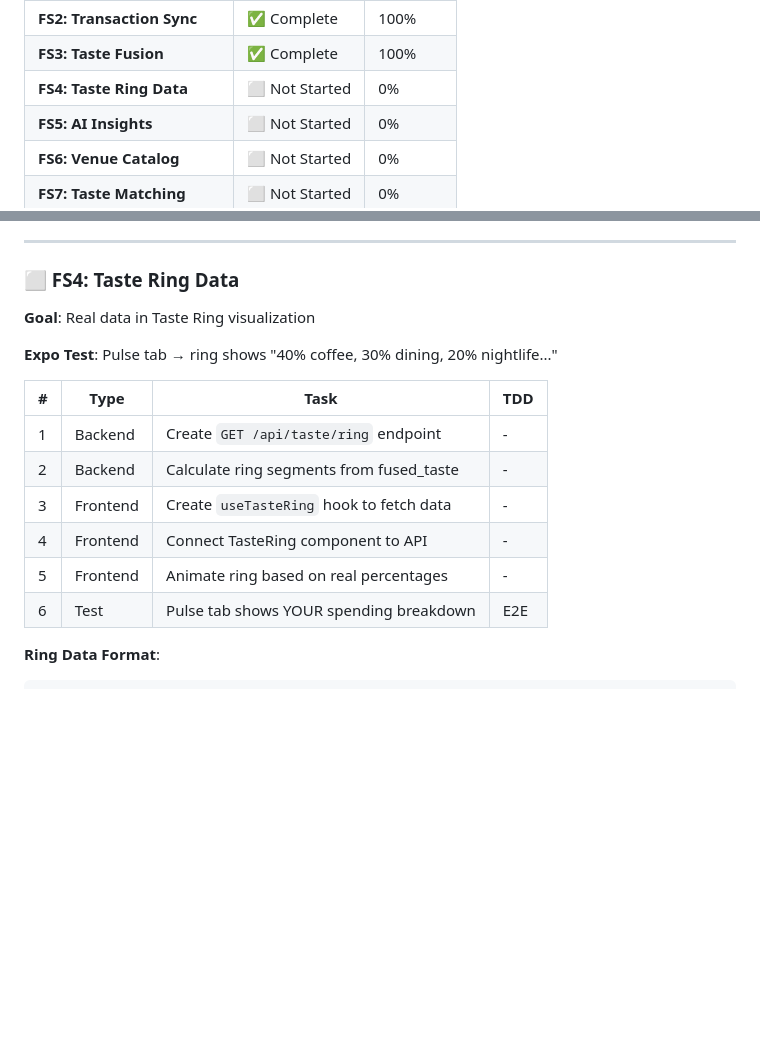
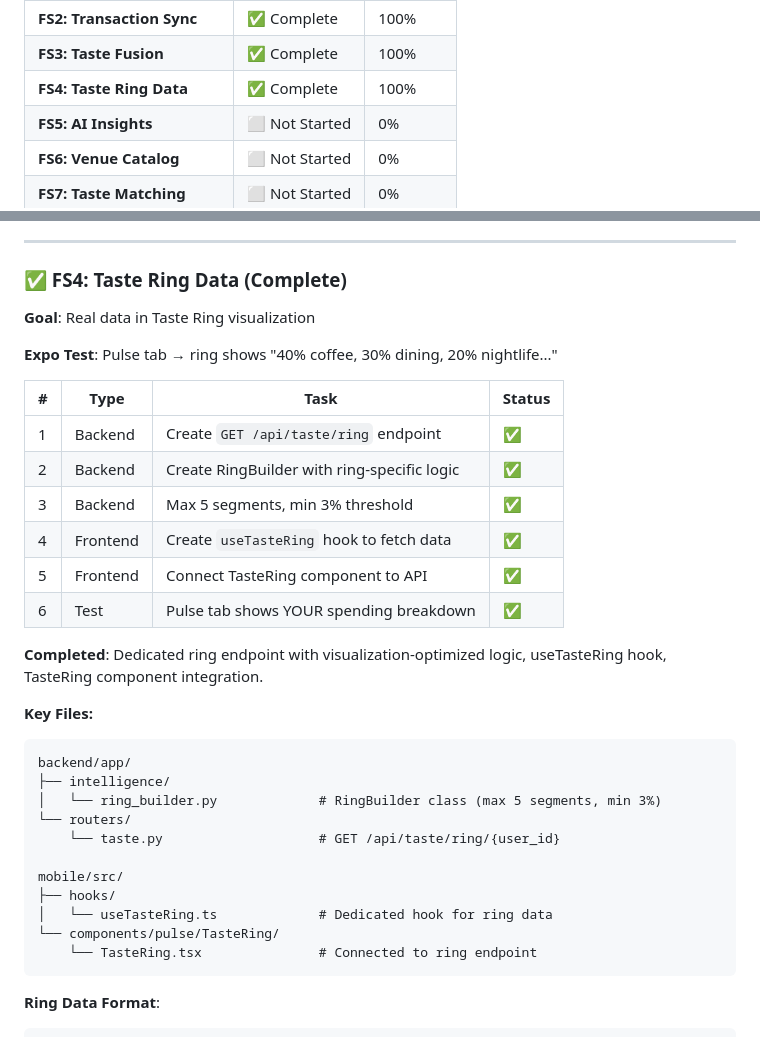
Before and after one commit to Ceezaa-Inc/ceezaa-pilot, a Markdown page: DEV_PLAN.md, 2 parts joined by grey strips. Rendered like a GitHub page; blank space fills up the shorter version.

Commit message:
plan updated

````diff
--- a/DEV_PLAN.md
+++ b/DEV_PLAN.md
@@ -20,7 +20,7 @@
 | **FS1: Quiz → Taste Profile** | ✅ Complete | 100% |
 | **FS2: Transaction Sync** | ✅ Complete | 100% |
 | **FS3: Taste Fusion** | ✅ Complete | 100% |
-| **FS4: Taste Ring Data** | ⬜ Not Started | 0% |
+| **FS4: Taste Ring Data** | ✅ Complete | 100% |
 | **FS5: AI Insights** | ⬜ Not Started | 0% |
 | **FS6: Venue Catalog** | ⬜ Not Started | 0% |
 | **FS7: Taste Matching** | ⬜ Not Started | 0% |
@@ -290,20 +290,37 @@ fused_categories = {
 
 ---
 
-### ⬜ FS4: Taste Ring Data
+### ✅ FS4: Taste Ring Data (Complete)
 
 **Goal**: Real data in Taste Ring visualization
 
 **Expo Test**: Pulse tab → ring shows "40% coffee, 30% dining, 20% nightlife..."
 
-| # | Type | Task | TDD |
-|---|------|------|-----|
-| 1 | Backend | Create `GET /api/taste/ring` endpoint | - |
-| 2 | Backend | Calculate ring segments from fused_taste | - |
-| 3 | Frontend | Create `useTasteRing` hook to fetch data | - |
-| 4 | Frontend | Connect TasteRing component to API | - |
-| 5 | Frontend | Animate ring based on real percentages | - |
-| 6 | Test | Pulse tab shows YOUR spending breakdown | E2E |
+| # | Type | Task | Status |
+|---|------|------|--------|
+| 1 | Backend | Create `GET /api/taste/ring` endpoint | ✅ |
+| 2 | Backend | Create RingBuilder with ring-specific logic | ✅ |
+| 3 | Backend | Max 5 segments, min 3% threshold | ✅ |
+| 4 | Frontend | Create `useTasteRing` hook to fetch data | ✅ |
+| 5 | Frontend | Connect TasteRing component to API | ✅ |
+| 6 | Test | Pulse tab shows YOUR spending breakdown | ✅ |
+
+**Completed**: Dedicated ring endpoint with visualization-optimized logic, useTasteRing hook, TasteRing component integration.
+
+**Key Files:**
+```
+backend/app/
+├── intelligence/
+│   └── ring_builder.py             # RingBuilder class (max 5 segments, min 3%)
+└── routers/
+    └── taste.py                    # GET /api/taste/ring/{user_id}
+
+mobile/src/
+├── hooks/
+│   └── useTasteRing.ts             # Dedicated hook for ring data
+└── components/pulse/TasteRing/
+    └── TasteRing.tsx               # Connected to ring endpoint
+```
 
 **Ring Data Format**:
 ```json
````
